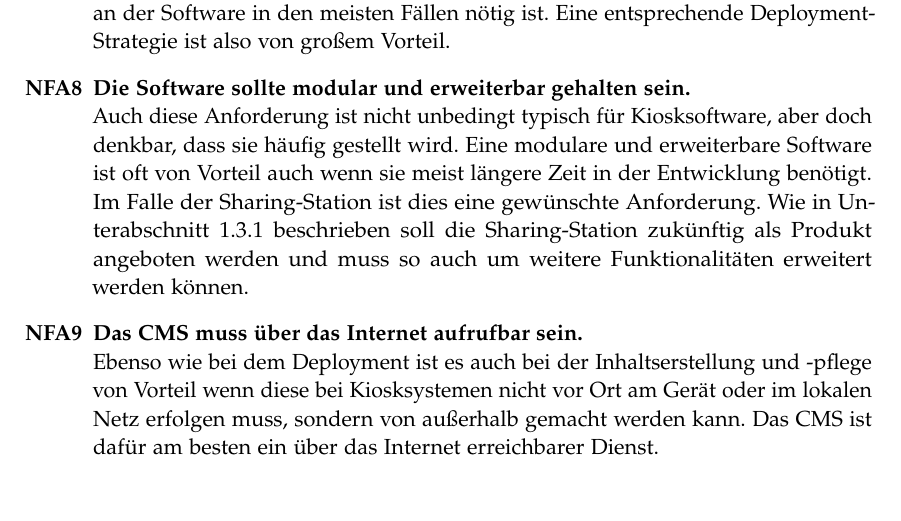
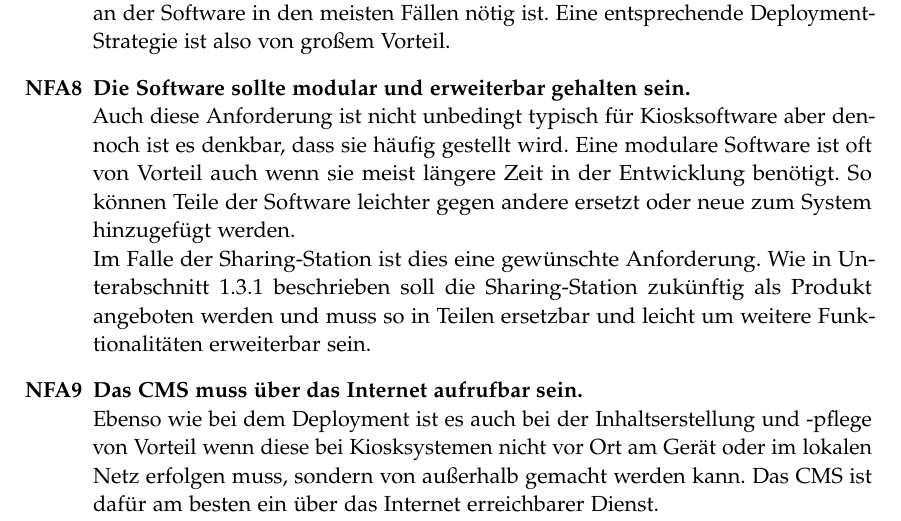
Before and after one commit to marcusand/thesis, a LaTeX thesis (main.tex, which reads chapters/anforderungen/nicht-funktionale.tex): part of page 18 of 29, cut so that both start at the same text, the shorter picture padded with empty space. Compiled offline with pdfLaTeX.

Commit message:
update anforderungen

```diff
--- a/chapters/anforderungen/nicht-funktionale.tex
+++ b/chapters/anforderungen/nicht-funktionale.tex
@@ -91,12 +91,14 @@ der Anforderung für die \shst{}.
   Anpassung und Fehlbehebung an der Software in den meisten Fällen nötig ist. Eine entsprechende Deployment-Strategie
   ist also von großem Vorteil.
   \item\label{nfa8} \textbf{Die Software sollte modular und erweiterbar gehalten sein.}\\
-  Auch diese Anforderung ist nicht unbedingt typisch für Kiosksoftware, aber doch denkbar, dass sie häufig gestellt wird.
-  Eine modulare und erweiterbare Software ist oft von Vorteil auch wenn sie meist längere Zeit in der Entwicklung
-  benötigt.\\
+  Auch diese Anforderung ist nicht unbedingt typisch für Kiosksoftware aber dennoch ist es denkbar,
+  dass sie häufig gestellt wird.
+  Eine modulare Software ist oft von Vorteil auch wenn sie meist längere Zeit in der Entwicklung
+  benötigt. So können Teile der Software leichter gegen andere ersetzt oder neue zum System hinzugefügt
+  werden.\\
   Im Falle der \shst{} ist dies eine gewünschte Anforderung. Wie in \autoref{ssub:sharing-station-produkt} beschrieben
-  soll die \shst{} zukünftig als Produkt angeboten werden und muss so auch um weitere Funktionalitäten
-  erweitert werden können.
+  soll die \shst{} zukünftig als Produkt angeboten werden und muss so in Teilen ersetzbar
+  und leicht um weitere Funktionalitäten erweiterbar sein.
   \item\label{nfa9} \textbf{Das CMS muss über das Internet aufrufbar sein.}\\
   Ebenso wie bei dem Deployment ist es auch bei der Inhaltserstellung und -pflege von Vorteil wenn diese bei
   Kiosksystemen nicht vor Ort am Gerät oder im lokalen Netz erfolgen muss, sondern von außerhalb gemacht
```
